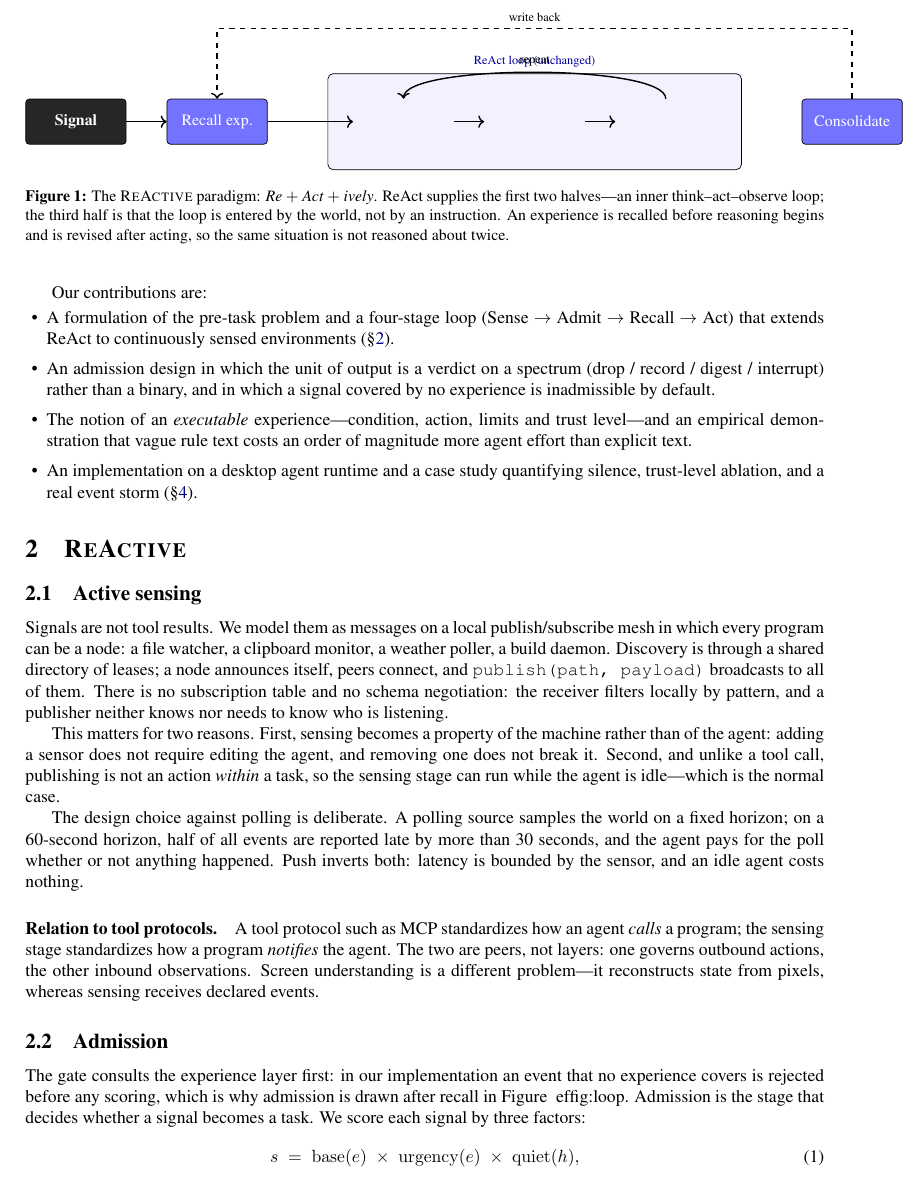
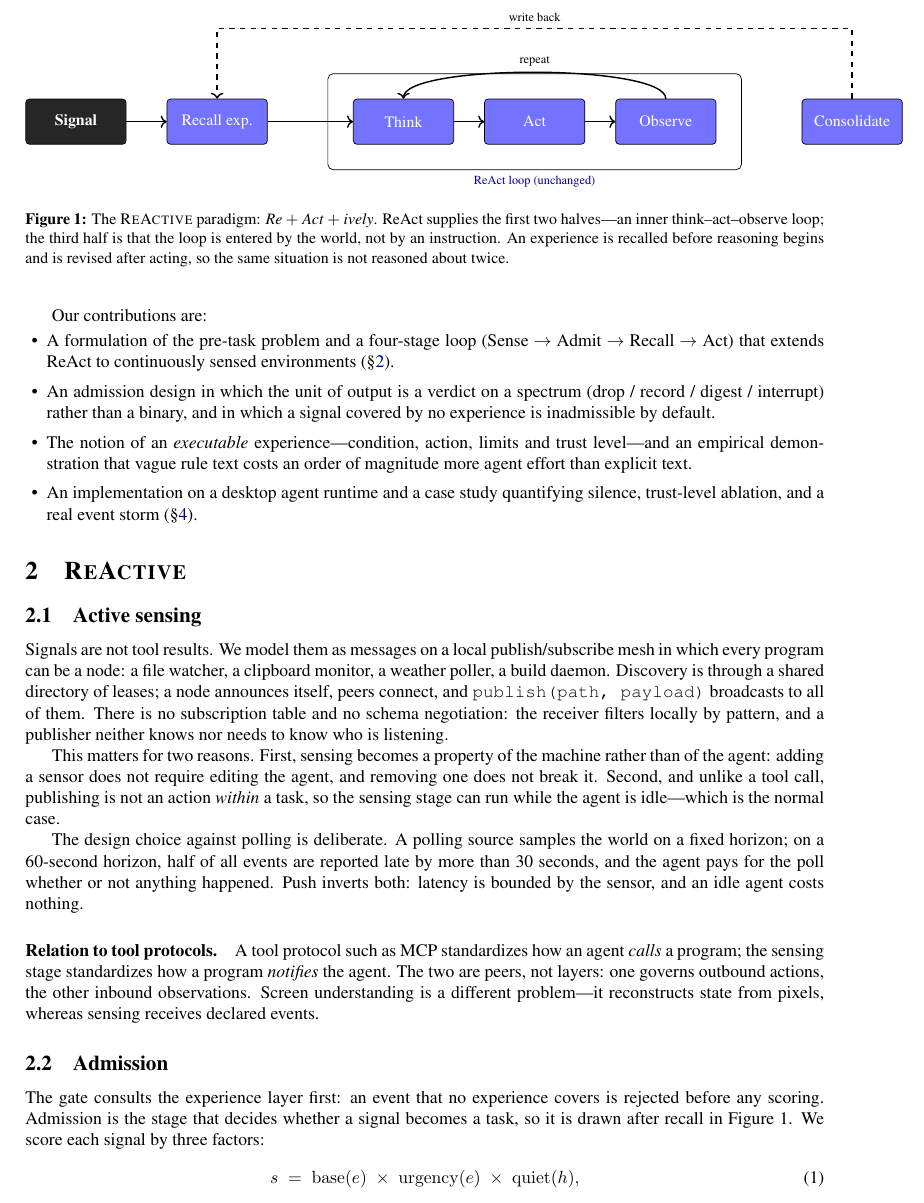
Before and after one commit to 912D/dsh-superagent-prototype, a LaTeX paper (paper/ReActive-ReAct-Style.tex): part of page 2 of 6, cut so that both start at the same text. Compiled offline with pdfLaTeX.

Commit message:
paper: 修正范式图（组框不填充、标签错位）与 §2.2 引用

```diff
--- a/paper/ReActive-ReAct-Style.tex
+++ b/paper/ReActive-ReAct-Style.tex
@@ -122,14 +122,14 @@ quantifying silence, trust-level ablation, and a real event storm
   box/.style={draw, rounded corners=2pt, minimum height=9mm, minimum width=20mm, align=center},
   sig/.style={box, fill=black!85, text=white, font=\small\bfseries},
   hot/.style={box, fill=blue!55, text=white},
-  grp/.style={draw, rounded corners=3pt, inner sep=5mm, fill=blue!5}]
+  grp/.style={draw, rounded corners=3pt, inner sep=5mm}]
 
 \node[sig] (sig) {Signal};
 \node[hot, right=8mm of sig] (recall) {Recall exp.};
 \node[hot, right=17mm of recall] (think) {Think};
 \node[hot, right=6mm of think] (act) {Act};
 \node[hot, right=6mm of act] (obs) {Observe};
-\node[grp, fit=(think)(act)(obs), label={[font=\scriptsize, blue!60!black]above:ReAct loop (unchanged)}] (loop) {};
+\node[grp, fit=(think)(act)(obs), label={[font=\scriptsize, blue!60!black]below:ReAct loop (unchanged)}] (loop) {};
 \node[hot, right=17mm of obs] (cons) {Consolidate};
 
 \draw[->, thick] (sig) -- (recall);
@@ -171,9 +171,7 @@ A tool protocol such as MCP standardizes how an agent \emph{calls} a program; th
 
 \subsection{Admission}
 
-The gate consults the experience layer first: in our implementation an event that no experience covers is rejected before any scoring, which is why admission is drawn after recall in Figure~
-ef{fig:loop}. Admission is the stage that decides whether a signal becomes a task. We
-score each signal by three factors:
+The gate consults the experience layer first: an event that no experience covers is rejected before any scoring. Admission is the stage that decides whether a signal becomes a task, so it is drawn after recall in Figure 1. We score each signal by three factors:
 \begin{equation}
 s \;=\; \mathrm{base}(e)\;\times\;\mathrm{urgency}(e)\;\times\;\mathrm{quiet}(h),
 \end{equation}
```
Also changed, not shown: paper/ReActive-ReAct-Style.pdf, paper/chk-2.png (added), paper/chk2-1.png (added), paper/figcheck-2.png (added), paper/v-2.png (added).
